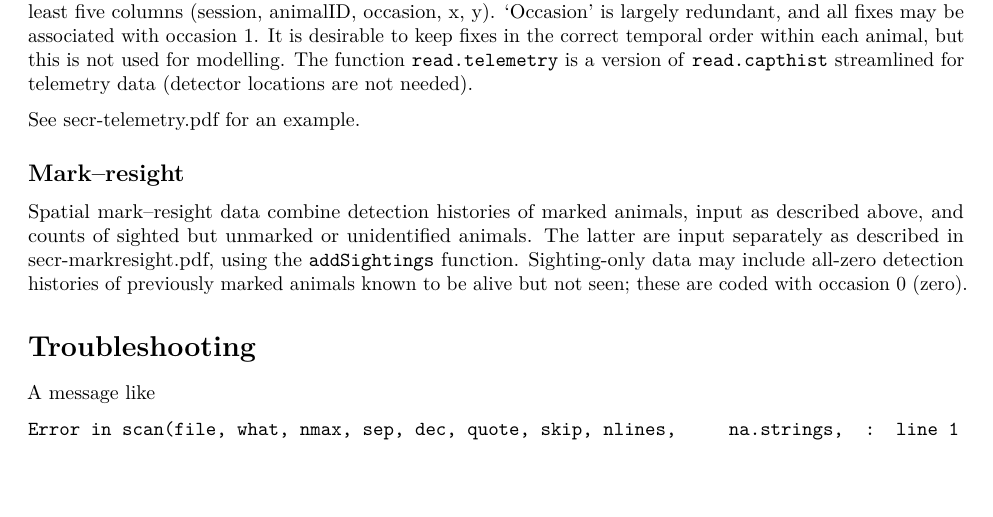
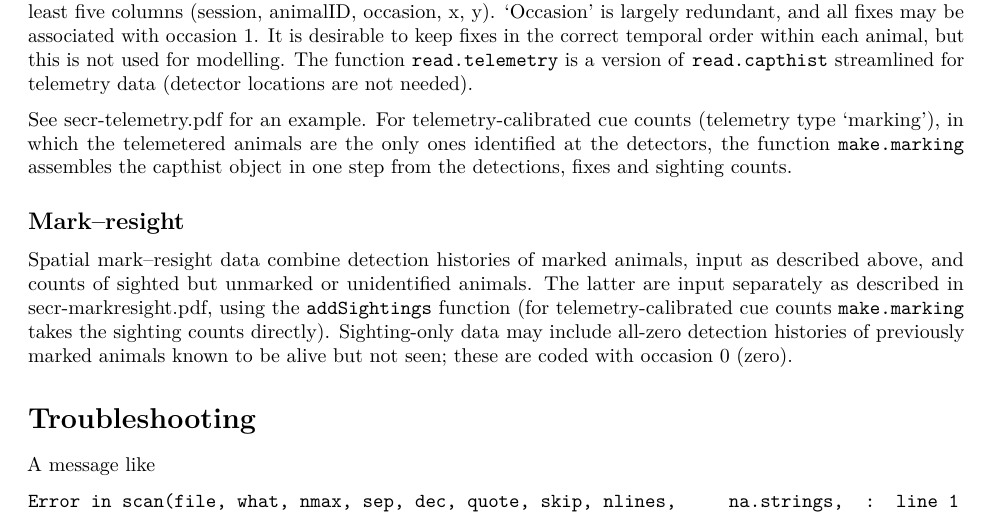
Before and after one commit to MurrayEfford/secr, an R Markdown document (vignettes/secr-datainput.Rmd): part of page 8 of 10, cut so that both start at the same text, the shorter picture padded with empty space. Rendered offline with R 4.5, knitr and Pandoc, then LaTeX, with nearby package versions; some code elsewhere in the file could not run offline.

Commit message:
refer make.marking

```diff
--- a/vignettes/secr-datainput.Rmd
+++ b/vignettes/secr-datainput.Rmd
@@ -384,11 +384,11 @@ The 'telemetry' detector type is used for animal locations from radiotelemetry.
 
 Telemetry observations ('fixes') are formatted in the standard 'XY' format. The input text file comprises at least five columns (session, animalID, occasion, x, y). 'Occasion' is largely redundant, and all fixes may be associated with  occasion 1. It is desirable to keep fixes in the correct temporal order within each animal, but this is not used for modelling. The function `read.telemetry` is a version of `read.capthist` streamlined for telemetry data (detector locations are not needed).
 
-See [secr-telemetry.pdf] for an example.
+See [secr-telemetry.pdf] for an example. For telemetry-calibrated cue counts (telemetry type 'marking'), in which the telemetered animals are the only ones identified at the detectors, the function `make.marking` assembles the capthist object in one step from the detections, fixes and sighting counts.
 
 ## Mark--resight
 
-Spatial mark--resight data combine detection histories of marked animals, input as described above, and counts of sighted but unmarked or unidentified animals. The latter are input separately as described in [secr-markresight.pdf], using the `addSightings` function. Sighting-only data may include all-zero detection histories of previously marked animals known to be alive but not seen; these are coded with occasion 0 (zero).
+Spatial mark--resight data combine detection histories of marked animals, input as described above, and counts of sighted but unmarked or unidentified animals. The latter are input separately as described in [secr-markresight.pdf], using the `addSightings` function (for telemetry-calibrated cue counts `make.marking` takes the sighting counts directly). Sighting-only data may include all-zero detection histories of previously marked animals known to be alive but not seen; these are coded with occasion 0 (zero).
 
 # Troubleshooting
 
```
